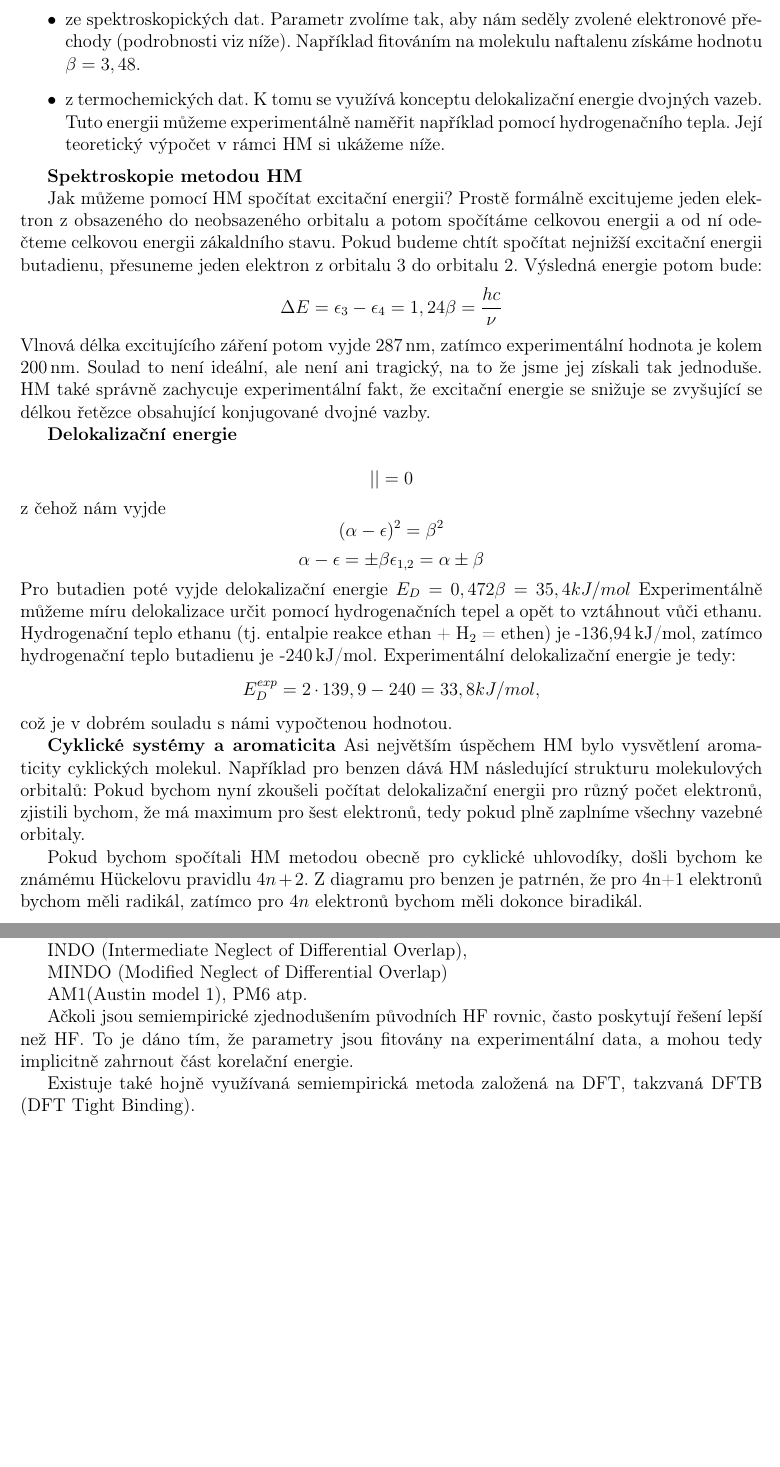
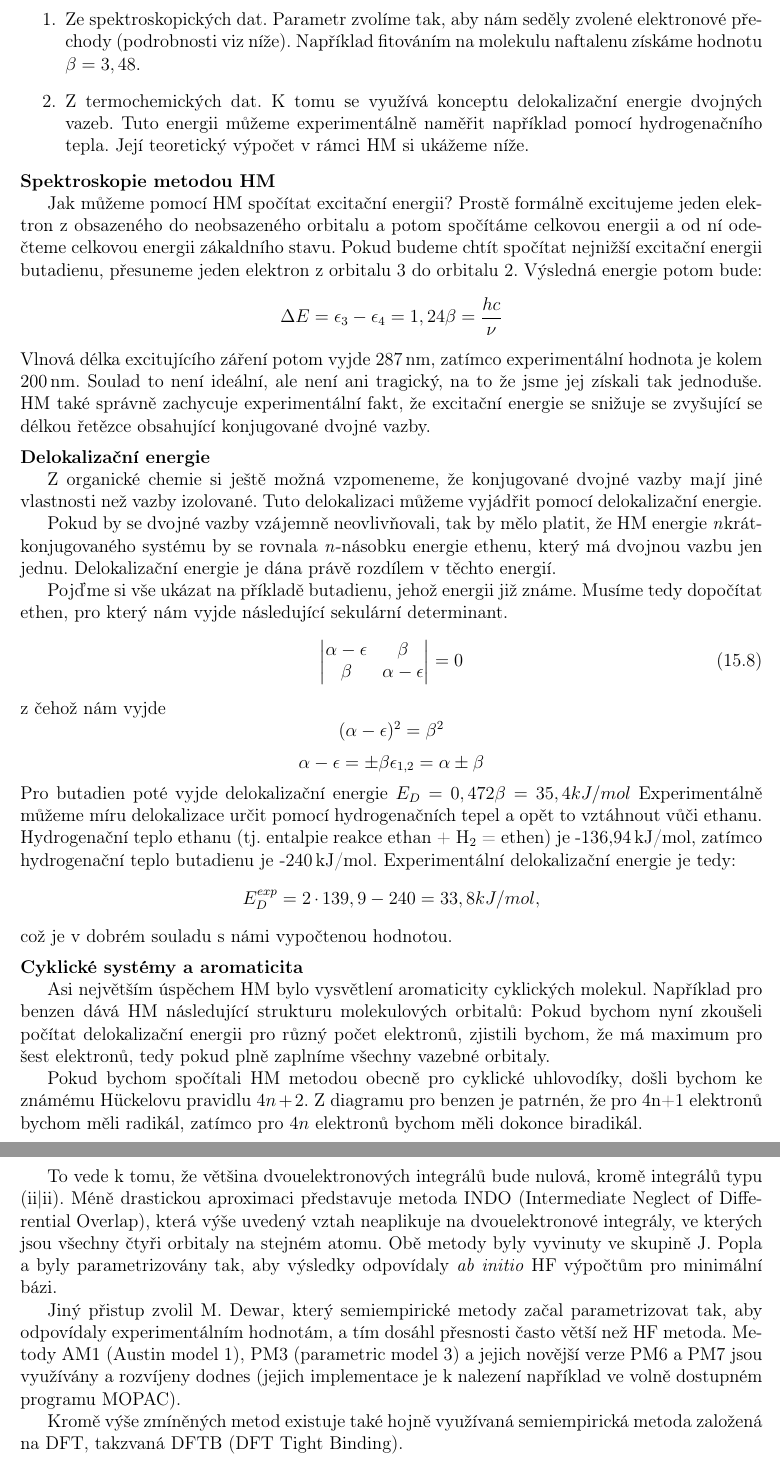
Before and after one commit to PHOTOX/KvantovaChemieSkripta-OLD, a LaTeX document (PIGA2014_KvantovaChemie.tex, which reads texty/semiemp.tex): two parts of pages 110 and 111 of 122 before the commit and two parts of pages 110 and 112 of 122 after it, joined at a grey line, cut so that both start at the same text, the shorter picture padded with empty space. Compiled offline with pdfLaTeX.

Commit message:
Extend semiempirical method.
This version was passed to Petr.

```diff
--- a/texty/semiemp.tex
+++ b/texty/semiemp.tex
@@ -101,11 +101,12 @@ $$ \epsilon_4 = \alpha-1,62\beta $$
 
 Zpětným dosazením do sekulárních rovnic bychom poté dopočítali koeficienty $c_i$ a tím získali molekulové orbitaly. Ty potom obsadíme elektrony v souladu s Pauliho vylučovacím principem a celkovou energii dostaneme jako součet orbitálních energií.
 Jak nyní získáme parametry $\alpha$ a $\beta$? Vyjdeme z experimentálních dat. Parametr $\alpha$ má jednoduchou fyzikální interpretaci; jedná se o ionizační energii atomového orbitalu $p_z$, která je exerimentálně známá. Důležitější je parametr $\beta$, který určuje vzájemnou separaci molekulových orbitalů. Můžeme jej získat v zásadě dvěma způsoby:
-\begin{itemize}
-\item ze spektroskopických dat. Parametr zvolíme tak, aby nám seděly zvolené elektronové přechody (podrobnosti viz níže). Například fitováním na molekulu naftalenu získáme hodnotu $\beta=3,48$.
-\item z termochemických dat. K tomu se využívá konceptu delokalizační energie dvojných vazeb. Tuto energii můžeme experimentálně naměřit například pomocí hydrogenačního tepla. Její teoretický výpočet v rámci HM si ukážeme níže.
-\end{itemize}
+\begin{enumerate}
+\item Ze spektroskopických dat. Parametr zvolíme tak, aby nám seděly zvolené elektronové přechody (podrobnosti viz níže). Například fitováním na molekulu naftalenu získáme hodnotu $\beta=3,48$.
+\item Z termochemických dat. K tomu se využívá konceptu delokalizační energie dvojných vazeb. Tuto energii můžeme experimentálně naměřit například pomocí hydrogenačního tepla. Její teoretický výpočet v rámci HM si ukážeme níže.
+\end{enumerate}
 
+\noindent
 \textbf{Spektroskopie metodou HM}
 
 Jak můžeme pomocí HM spočítat excitační energii? Prostě formálně excitujeme jeden elektron z obsazeného do neobsazeného orbitalu a potom spočítáme celkovou energii a od ní odečteme celkovou energii zákaldního stavu. Pokud budeme chtít spočítat nejnižší excitační energii butadienu, přesuneme jeden elektron z orbitalu 3 do orbitalu 2. Výsledná energie potom bude:
@@ -115,11 +116,25 @@ $$
 Vlnová délka excitujícího záření potom vyjde 287\,nm, zatímco experimentální hodnota je kolem 200\,nm.
 Soulad to není ideální, ale není ani tragický, na to že jsme jej získali tak jednoduše. HM také správně zachycuje experimentální fakt, že excitační energie se snižuje se zvyšující se délkou řetězce obsahující konjugované dvojné vazby.
 
+\medskip
+\noindent
 \textbf{Delokalizační energie}
 
-$$
-\left| \right|=0
-$$
+Z organické chemie si ještě možná vzpomeneme,
+že konjugované dvojné vazby mají jiné vlastnosti než vazby izolované.
+Tuto delokalizaci můžeme vyjádřit pomocí delokalizační energie.
+
+Pokud by se dvojné vazby vzájemně neovlivňovali, tak by mělo platit, že HM energie
+\textit{n}krát-konjugovaného systému by se rovnala \textit{n}-násobku energie ethenu, který má dvojnou vazbu jen jednu. Delokalizační energie je dána právě rozdílem v těchto energií.
+
+Pojďme si vše ukázat na příkladě butadienu, jehož energii již známe. Musíme tedy dopočítat ethen, pro který nám vyjde následující sekulární determinant.
+\begin{equation}
+\begin{vmatrix}
+\alpha - \epsilon & \beta \\
+\beta & \alpha - \epsilon \\
+\end{vmatrix}
+=0
+\end{equation}
 z čehož nám vyjde
 $$
 (\alpha-\epsilon)^2=\beta^2
@@ -136,7 +151,10 @@ E_D^{exp}=2\cdot139,9-240 = 33,8 kJ/mol,
 $$
 což je v dobrém souladu s námi vypočtenou hodnotou.
 
+\medskip
+\noindent
 \textbf{Cyklické systémy a aromaticita}
+
 Asi největším úspěchem HM bylo vysvětlení aromaticity cyklických molekul.
 Například pro benzen dává HM následující strukturu molekulových orbitalů:
 Pokud bychom nyní zkoušeli počítat delokalizační energii pro různý počet elektronů, zjistili bychom, že má maximum pro šest elektronů, tedy pokud plně zaplníme všechny vazebné orbitaly.
@@ -179,2 +197 @@ Hamiltonián je potom téměř totožný s HF Hamiltoniánem, akorát se soustř
 
- Pár vět o CNDO (Complete Neglect of Differential Overlap),
@@ -181,11 +202,7 @@ Hamiltonián je potom téměř totožný s HF Hamiltoniánem, akorát se soustř
 
- INDO (Intermediate Neglect of Differential Overlap),
+To vede k tomu, že většina dvouelektronových integrálů bude nulová, kromě integrálů typu (ii|ii). Méně drastickou aproximaci představuje metoda INDO (Intermediate Neglect of Differential Overlap), která výše uvedený vztah neaplikuje na dvouelektronové integrály, ve kterých jsou všechny čtyři orbitaly na stejném atomu.
+Obě metody byly vyvinuty ve skupině J. Popla a byly parametrizovány tak, aby výsledky odpovídaly \textit{ab initio} HF výpočtům pro minimální bázi.
 
- MINDO (Modified Neglect of Differential Overlap)
+Jiný přistup zvolil M. Dewar, který semiempirické metody začal parametrizovat tak, aby odpovídaly experimentálním hodnotám, a tím dosáhl přesnosti často větší než HF metoda. Metody AM1 (Austin model 1), PM3 (parametric model 3) a jejich novější verze PM6 a PM7 jsou využívány a rozvíjeny dodnes (jejich implementace je k nalezení například ve volně dostupném programu MOPAC).
 
- AM1(Austin model 1), PM6 atp.
-
-Ačkoli jsou semiempirické zjednodušením původních HF rovnic, často poskytují řešení lepší než HF.
-To je dáno tím, že parametry jsou fitovány na experimentální data, a mohou tedy implicitně zahrnout část korelační energie.
-
-Existuje také hojně využívaná semiempirická metoda založená na DFT, takzvaná DFTB (DFT Tight Binding).
+Kromě výše zmíněných metod existuje také hojně využívaná semiempirická metoda založená na DFT, takzvaná DFTB (DFT Tight Binding).
```
Also changed, not shown: texty/semiemp.tex (10 more changed lines).
